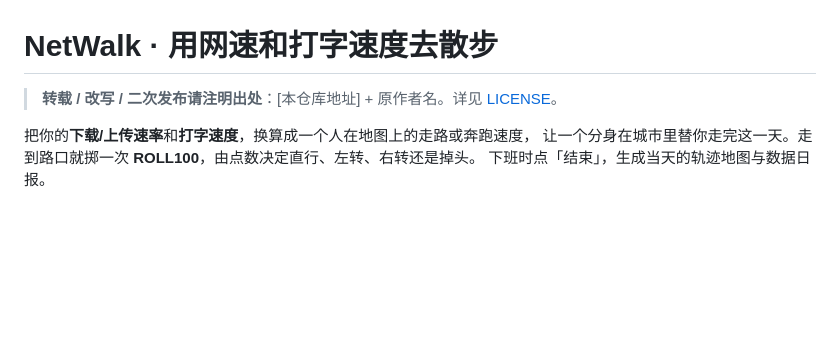
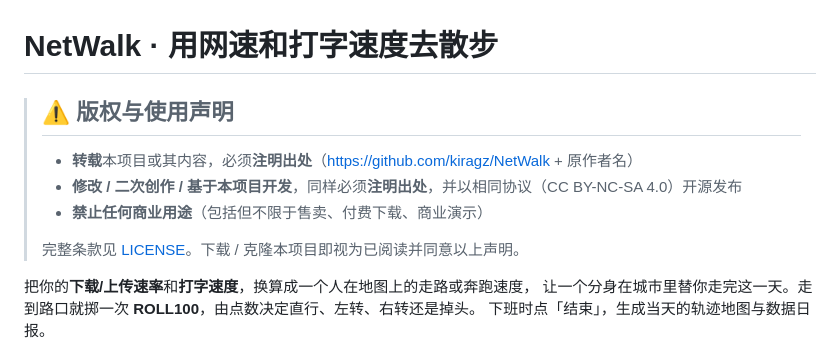
Before and after one commit to kiragz/NetWalk, a Markdown page: README.md, the part around the change. GitHub-like rendering; blank space fills up the shorter version.

Commit message:
README: 填入仓库地址（版权声明出处）

```diff
--- a/README.md
+++ b/README.md
@@ -1,6 +1,11 @@
 # NetWalk · 用网速和打字速度去散步
 
-> **转载 / 改写 / 二次发布请注明出处**：[本仓库地址] + 原作者名。详见 [LICENSE](./LICENSE)。
+> ## ⚠ 版权与使用声明
+> - **转载**本项目或其内容，必须**注明出处**（https://github.com/kiragz/NetWalk + 原作者名）
+> - **修改 / 二次创作 / 基于本项目开发**，同样必须**注明出处**，并以相同协议（CC BY-NC-SA 4.0）开源发布
+> - **禁止任何商业用途**（包括但不限于售卖、付费下载、商业演示）
+>
+> 完整条款见 [LICENSE](./LICENSE)。下载 / 克隆本项目即视为已阅读并同意以上声明。
 
 把你的**下载/上传速率**和**打字速度**，换算成一个人在地图上的走路或奔跑速度，
 让一个分身在城市里替你走完这一天。走到路口就掷一次 **ROLL100**，由点数决定直行、左转、右转还是掉头。
```
